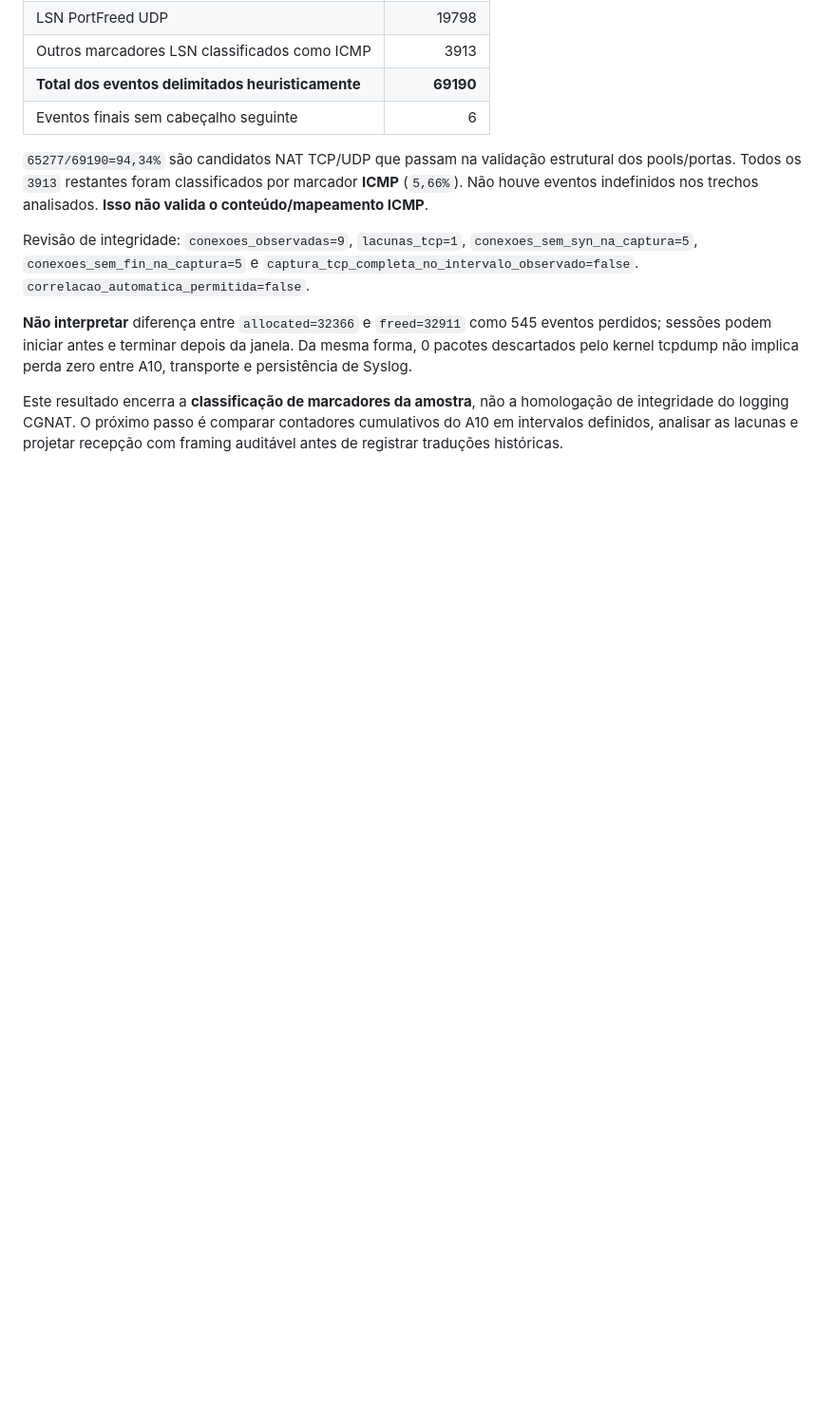
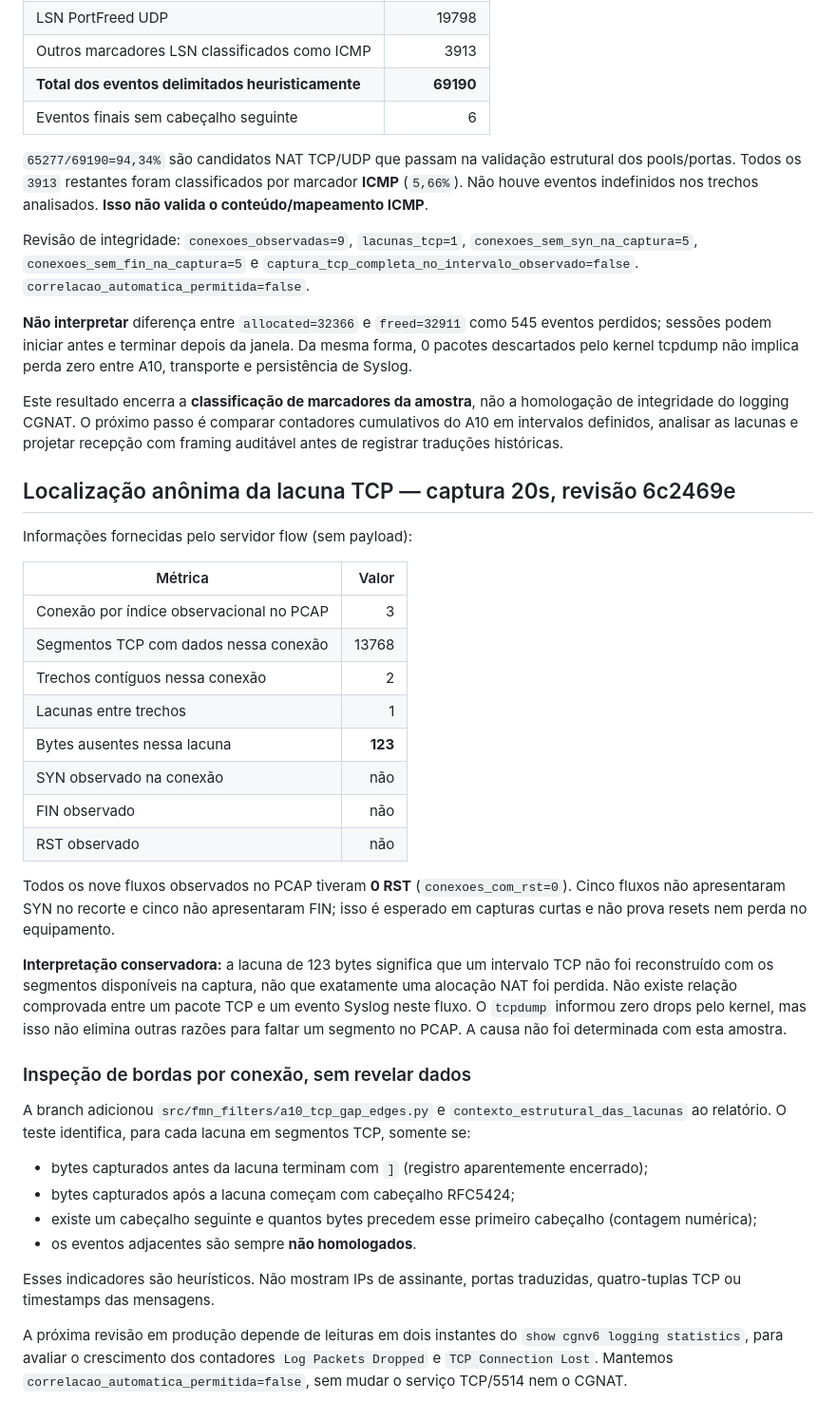
Before and after one commit to Br10Consultoria/FastNetMon, a Markdown page: docs/A10_REAL_CAPTURE_20261031.md, the part around the change. Shown at 95% size. Drawn GitHub-style; blank space fills up the shorter version.

Commit message:
docs(a10): record actual connection-3 123-byte gap and safe boundary diagnostics

```diff
--- a/docs/A10_REAL_CAPTURE_20261031.md
+++ b/docs/A10_REAL_CAPTURE_20261031.md
@@ -251,3 +251,54 @@ não a homologação de integridade do logging CGNAT. O próximo passo
 é comparar contadores cumulativos do A10 em intervalos definidos,
 analisar as lacunas e projetar recepção com framing auditável antes
 de registrar traduções históricas.
+
+
+## Localização anônima da lacuna TCP — captura 20s, revisão 6c2469e
+
+Informações fornecidas pelo servidor flow (sem payload):
+
+| Métrica | Valor |
+|---|---:|
+| Conexão por índice observacional no PCAP | 3 |
+| Segmentos TCP com dados nessa conexão | 13768 |
+| Trechos contíguos nessa conexão | 2 |
+| Lacunas entre trechos | 1 |
+| Bytes ausentes nessa lacuna | **123** |
+| SYN observado na conexão | não |
+| FIN observado | não |
+| RST observado | não |
+
+Todos os nove fluxos observados no PCAP tiveram **0 RST**
+(`conexoes_com_rst=0`). Cinco fluxos não apresentaram SYN no
+recorte e cinco não apresentaram FIN; isso é esperado em capturas
+curtas e não prova resets nem perda no equipamento.
+
+**Interpretação conservadora:** a lacuna de 123 bytes significa que
+um intervalo TCP não foi reconstruído com os segmentos disponíveis na
+captura, não que exatamente uma alocação NAT foi perdida. Não existe
+relação comprovada entre um pacote TCP e um evento Syslog neste fluxo.
+O `tcpdump` informou zero drops pelo kernel, mas isso não elimina
+outras razões para faltar um segmento no PCAP. A causa não foi
+determinada com esta amostra.
+
+### Inspeção de bordas por conexão, sem revelar dados
+
+A branch adicionou `src/fmn_filters/a10_tcp_gap_edges.py` e
+`contexto_estrutural_das_lacunas` ao relatório. O teste identifica,
+para cada lacuna em segmentos TCP, somente se:
+
+- bytes capturados antes da lacuna terminam com `]` (registro
+  aparentemente encerrado);
+- bytes capturados após a lacuna começam com cabeçalho RFC5424;
+- existe um cabeçalho seguinte e quantos bytes precedem esse
+  primeiro cabeçalho (contagem numérica);
+- os eventos adjacentes são sempre **não homologados**.
+
+Esses indicadores são heurísticos. Não mostram IPs de assinante,
+portas traduzidas, quatro-tuplas TCP ou timestamps das mensagens.
+
+A próxima revisão em produção depende de leituras em dois instantes
+do `show cgnv6 logging statistics`, para avaliar o crescimento dos
+contadores `Log Packets Dropped` e `TCP Connection Lost`.
+Mantemos `correlacao_automatica_permitida=false`,
+sem mudar o serviço TCP/5514 nem o CGNAT.
```
